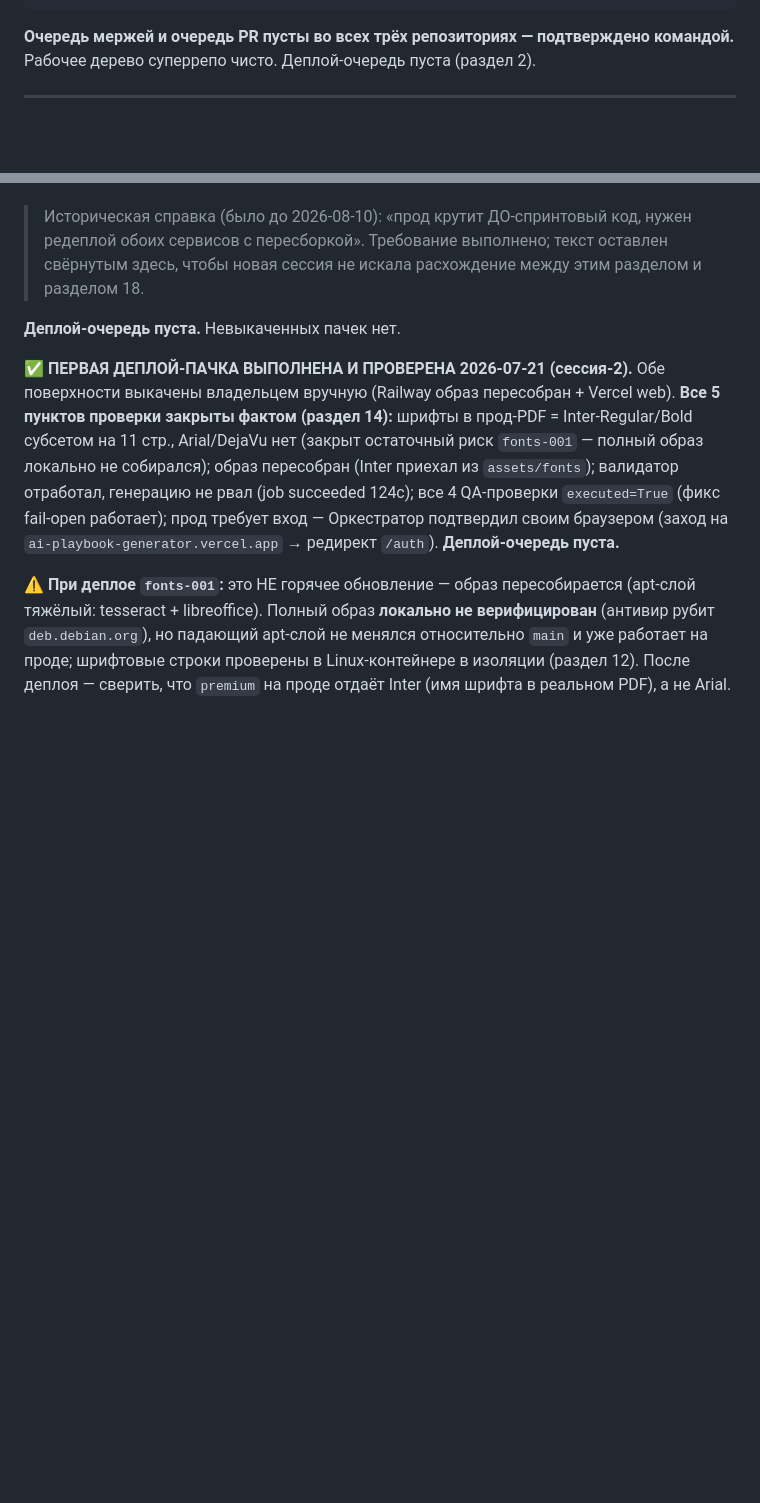
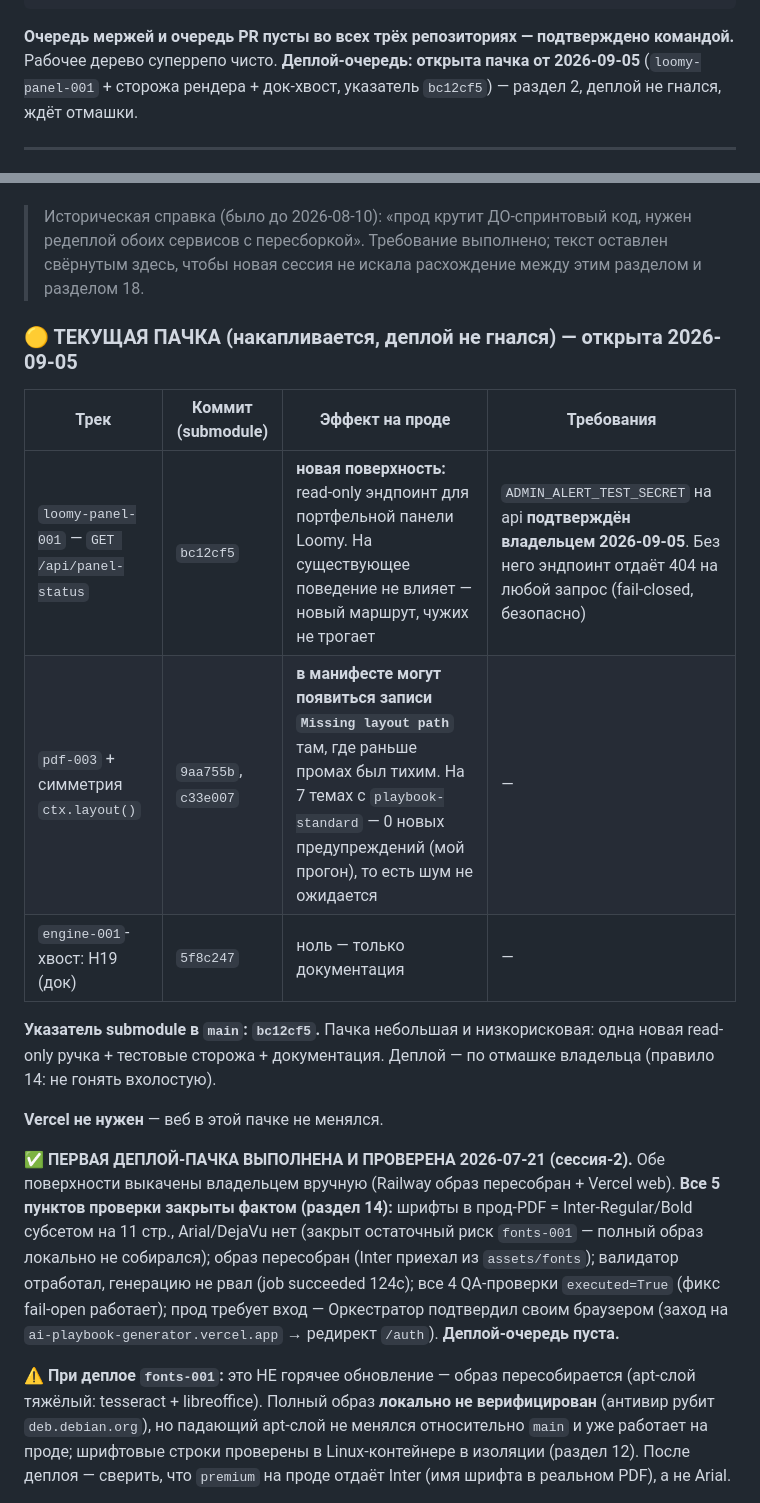
Before and after one commit to beaver20007/docraft, a Markdown page: docs/ORCHESTRATOR.md, 2 parts joined by grey strips. Drawn GitHub-style; blank space fills up the shorter version.

Commit message:
chore(orchestrator): деплой-пачка с loomy-panel-001; разбор REDIS_PUBLIC_URL; H24 (#49)
Деплой-очередь: открыта пачка от 2026-09-05 — loomy-panel-001 (bc12cf5),
сторожа рендера pdf-003 + симметрия ctx.layout (9aa755b, c33e007), док-хвост
H19 (5f8c247). Деплой НЕ гнался, ждёт отмашки владельца (правило 14).
ADMIN_ALERT_TEST_SECRET на api подтверждён владельцем.

REDIS_PUBLIC_URL — ложная тревога, менять нечего:
- в коде переменная не упоминается ни разу; все 8 обращений идут через
  settings.redis_url (exports.py:301, files.py:68,86, admin_alerts.py:16,
  capture_storage.py:9, generate_task.py:44,46), Celery туда же
  (config.py:87,91)
- на обоих потребителях (api, worker) REDIS_URL -> redis.railway.internal,
  приватный домен, egress не тарифицируется
- REDIS_PUBLIC_URL (kodama.proxy.rlwy.net) есть только на самом сервисе
  Redis как автогенерируемая переменная Railway и никем не потребляется

H24 — собственная ошибка Оркестратора, вынесена владельцу:
команда чтения переменных Railway должна была печатать только хосты, но её
регулярка на значениях без "@" провалилась в ветку "голая строка" и
напечатала REDISPASSWORD/REDIS_PASSWORD целиком в транскрипт сессии.
В git не попало, наружу не ушло; радиус — файл транскрипта на машине, где
Railway CLI и так авторизован. Решение о ротации пароля Redis — за
владельцем, Оркестратор прод-креденшелы не ротирует.

Урок к разделу 11 повторно: фильтровать ключи по имени ДО печати, а не
рассчитывать на парсер значения.

Co-authored-by: Claude Opus 5 <noreply@anthropic.com>

````diff
--- a/docs/ORCHESTRATOR.md
+++ b/docs/ORCHESTRATOR.md
@@ -32,7 +32,9 @@ git ls-tree HEAD apps/
 ```
 
 **Очередь мержей и очередь PR пусты во всех трёх репозиториях — подтверждено командой.**
-Рабочее дерево суперрепо чисто. Деплой-очередь пуста (раздел 2).
+Рабочее дерево суперрепо чисто. **Деплой-очередь: открыта пачка от 2026-09-05**
+(`loomy-panel-001` + сторожа рендера + док-хвост, указатель `bc12cf5`) — раздел 2,
+деплой не гнался, ждёт отмашки.
 
 ---
 
@@ -144,7 +146,19 @@ git ls-tree HEAD apps/
 > обоих сервисов с пересборкой». Требование выполнено; текст оставлен свёрнутым здесь, чтобы
 > новая сессия не искала расхождение между этим разделом и разделом 18.
 
-**Деплой-очередь пуста.** Невыкаченных пачек нет.
+### 🟡 ТЕКУЩАЯ ПАЧКА (накапливается, деплой не гнался) — открыта 2026-09-05
+
+| Трек | Коммит (submodule) | Эффект на проде | Требования |
+|---|---|---|---|
+| `loomy-panel-001` — `GET /api/panel-status` | `bc12cf5` | **новая поверхность:** read-only эндпоинт для портфельной панели Loomy. На существующее поведение не влияет — новый маршрут, чужих не трогает | `ADMIN_ALERT_TEST_SECRET` на api **подтверждён владельцем 2026-09-05**. Без него эндпоинт отдаёт 404 на любой запрос (fail-closed, безопасно) |
+| `pdf-003` + симметрия `ctx.layout()` | `9aa755b`, `c33e007` | **в манифесте могут появиться записи `Missing layout path`** там, где раньше промах был тихим. На 7 темах с `playbook-standard` — 0 новых предупреждений (мой прогон), то есть шум не ожидается | — |
+| `engine-001`-хвост: H19 (док) | `5f8c247` | ноль — только документация | — |
+
+**Указатель submodule в `main`: `bc12cf5`.** Пачка небольшая и низкорисковая: одна новая
+read-only ручка + тестовые сторожа + документация. Деплой — по отмашке владельца
+(правило 14: не гонять вхолостую).
+
+**Vercel не нужен** — веб в этой пачке не менялся.
 
 **✅ ПЕРВАЯ ДЕПЛОЙ-ПАЧКА ВЫПОЛНЕНА И ПРОВЕРЕНА 2026-07-21 (сессия-2).** Обе поверхности выкачены владельцем
 вручную (Railway образ пересобран + Vercel web). **Все 5 пунктов проверки закрыты фактом
````
Also changed, not shown: other parts of docs/ORCHESTRATOR.md (+3 -0 lines).
